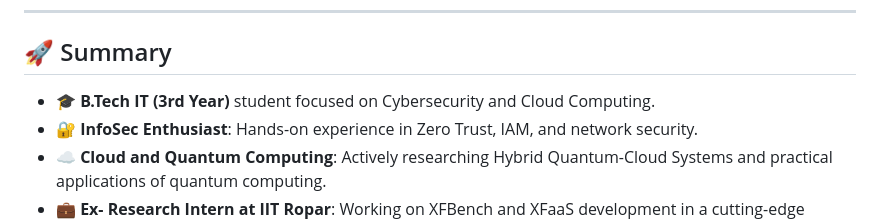
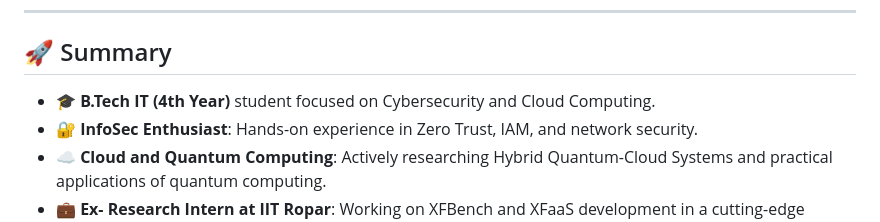
Before and after one commit to PriyanshuKSharma/PriyanshuKSharma, a Markdown page: README.md, the part around the change. Rendered like a GitHub page.

```diff
--- a/README.md
+++ b/README.md
@@ -8,7 +8,7 @@ I embrace a project-based learning approach and have accumulated hands-on experi
 
 ## 🚀 Summary
 
-- **🎓 B.Tech IT (3rd Year)** student focused on Cybersecurity and Cloud Computing.
+- **🎓 B.Tech IT (4th Year)** student focused on Cybersecurity and Cloud Computing.
 - **🔐 InfoSec Enthusiast**: Hands-on experience in Zero Trust, IAM, and network security.
 - **☁️ Cloud and Quantum Computing**: Actively researching Hybrid Quantum-Cloud Systems and practical applications of quantum computing.
 - **💼 Ex- Research Intern at IIT Ropar**: Working on XFBench and XFaaS development in a cutting-edge research setting.
```
